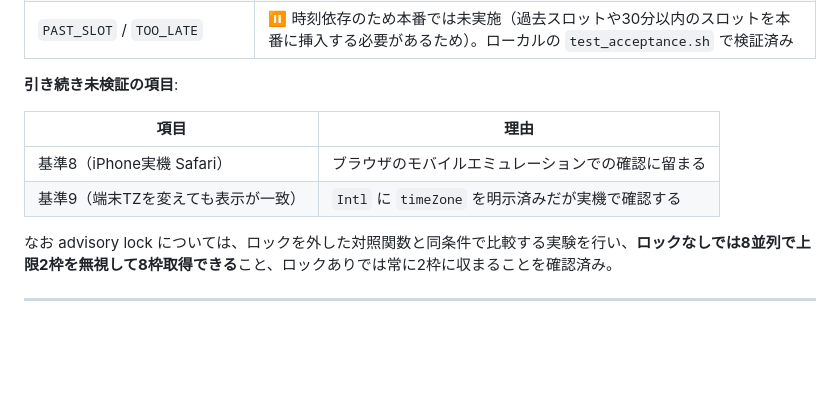
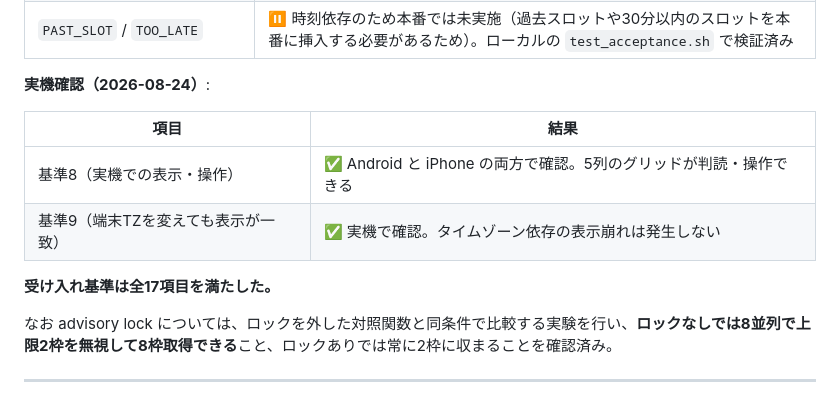
Before and after one commit to Ahyuki-ya/camp-room-booking, a Markdown page: camp-room-booking-requirements.md, the part around the change. Drawn GitHub-style; blank space fills up the shorter version.

Commit message:
実機確認の結果を記録し、受け入れ基準を全項目クリアとした
Android と iPhone の両方で表示・操作と、端末タイムゾーンを変えても
JST表示が保たれることを確認した（基準8・9）。

Co-Authored-By: Claude Opus 5 <noreply@anthropic.com>

```diff
--- a/camp-room-booking-requirements.md
+++ b/camp-room-booking-requirements.md
@@ -573,12 +573,14 @@ from (values ('2026-09-02'::date), ('2026-09-03'::date)) as s(d),
 | `reservation_devices` の秘匿 | ✅ 3行存在する状態で anon から読んで `[]` |
 | `PAST_SLOT` / `TOO_LATE` | ⏸ 時刻依存のため本番では未実施（過去スロットや30分以内のスロットを本番に挿入する必要があるため）。ローカルの `test_acceptance.sh` で検証済み |
 
-**引き続き未検証の項目**:
+**実機確認（2026-08-24）**:
 
-| 項目 | 理由 |
+| 項目 | 結果 |
 |---|---|
-| 基準8（iPhone実機 Safari） | ブラウザのモバイルエミュレーションでの確認に留まる |
-| 基準9（端末TZを変えても表示が一致） | `Intl` に `timeZone` を明示済みだが実機で確認する |
+| 基準8（実機での表示・操作） | ✅ Android と iPhone の両方で確認。5列のグリッドが判読・操作できる |
+| 基準9（端末TZを変えても表示が一致） | ✅ 実機で確認。タイムゾーン依存の表示崩れは発生しない |
+
+**受け入れ基準は全17項目を満たした。**
 
 なお advisory lock については、ロックを外した対照関数と同条件で比較する実験を行い、**ロックなしでは8並列で上限2枠を無視して8枠取得できる**こと、ロックありでは常に2枠に収まることを確認済み。
 
```
